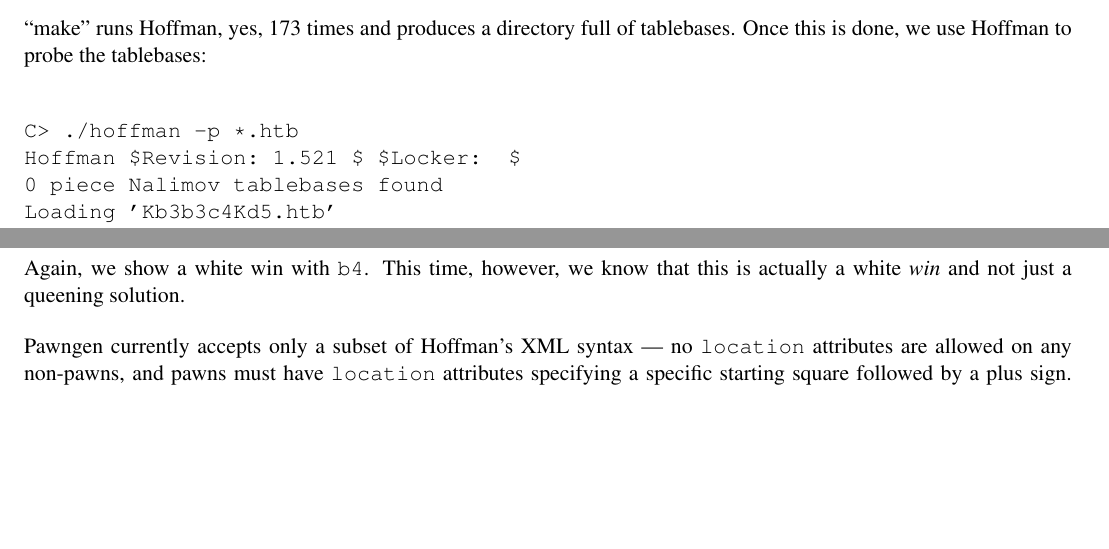
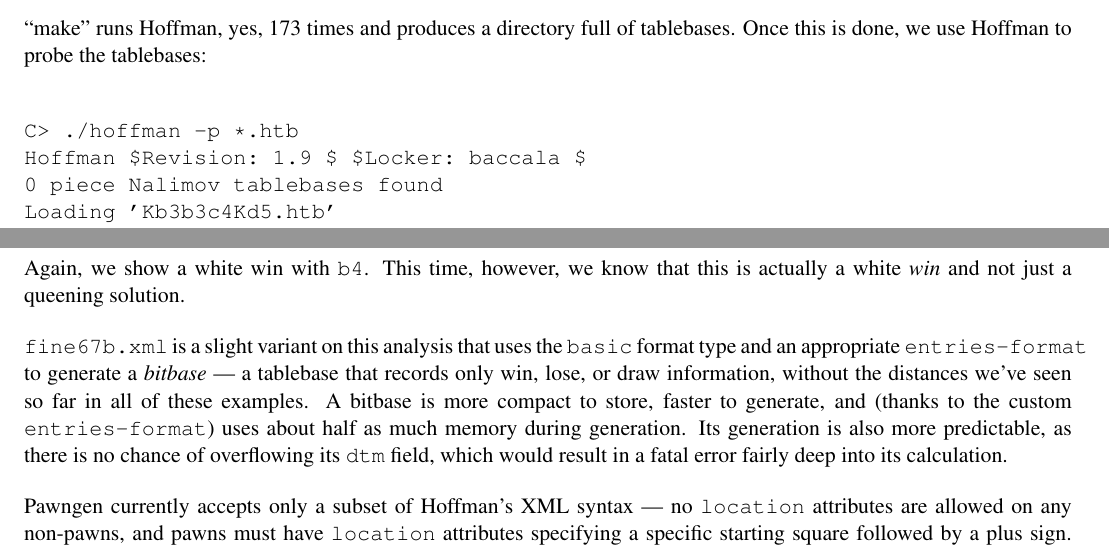
Before and after one commit to BrentBaccala/hoffman, a LaTeX document (tutorial.tex): two parts of pages 11 and 14 of 14, joined at a grey line, cut so that both start at the same text, the shorter picture padded with empty space. Compiled offline with pdfLaTeX.

Commit message:
add fine67b.xml

```diff
--- a/tutorial.tex
+++ b/tutorial.tex
@@ -694,7 +694,7 @@
 
 \begin{verbatim}
 C> ./hoffman -p *.htb
-Hoffman $Revision: 1.521 $ $Locker:  $
+Hoffman $Revision: 1.9 $ $Locker: baccala $
 0 piece Nalimov tablebases found
 Loading 'Kb3b3c4Kd5.htb'
 Loading 'Kb3b4c4K.htb'
@@ -831,6 +831,16 @@
 that this is actually a white {\it win} and not just a queening
 solution.
 
+{\tt fine67b.xml} is a slight variant on this analysis that uses the
+{\tt basic} format type and an appropriate {\tt entries-format} to
+generate a {\it bitbase} --- a tablebase that records only win, lose,
+or draw information, without the distances we've seen so far in all of
+these examples.  A bitbase is more compact to store, faster to
+generate, and (thanks to the custom {\tt entries-format}) uses about
+half as much memory during generation.  Its generation is also more
+predictable, as there is no chance of overflowing its {\tt dtm} field,
+which would result in a fatal error fairly deep into its calculation.
+
 Pawngen currently accepts only a subset of Hoffman's XML syntax --- no
 {\tt location} attributes are allowed on any non-pawns, and pawns must
 have {\tt location} attributes specifying a specific starting square
```
Also changed, not shown: tutorial.tex (12 more changed lines).
